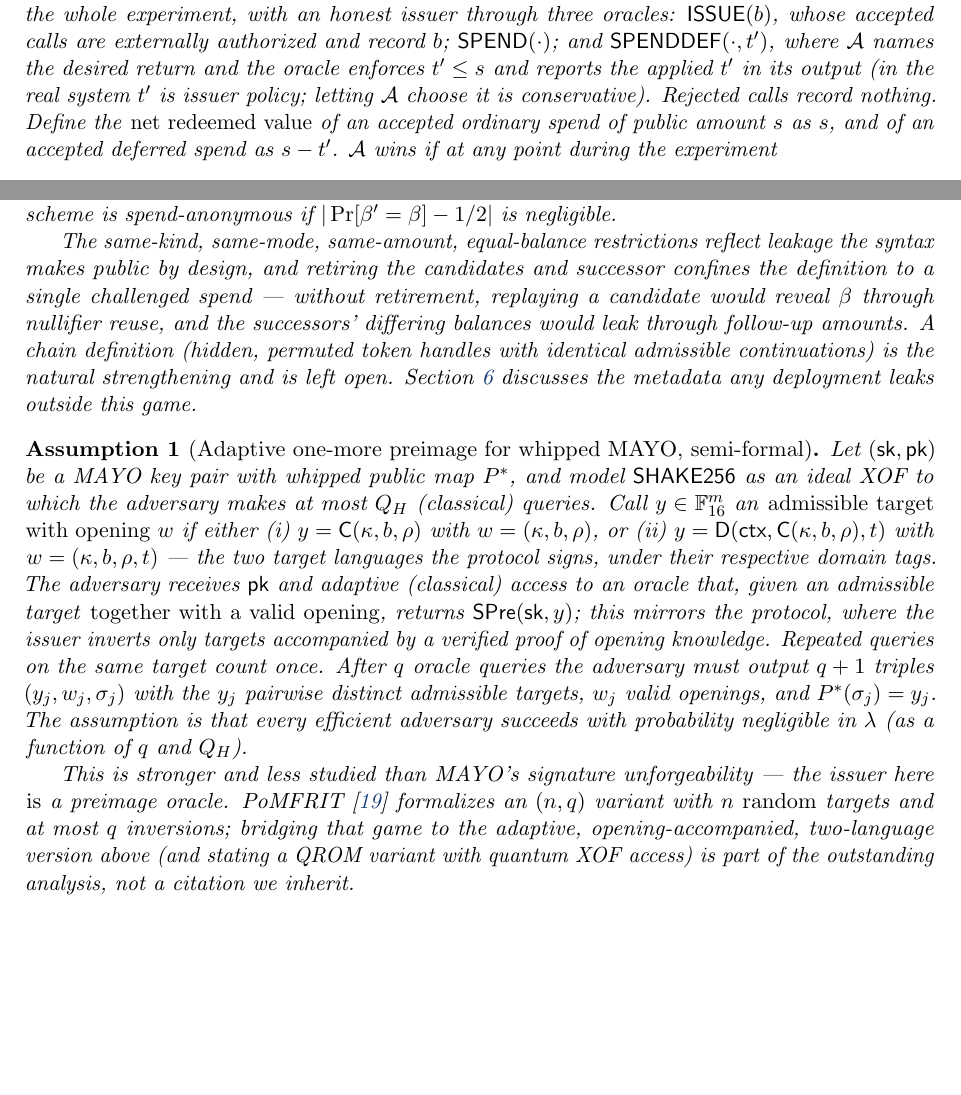
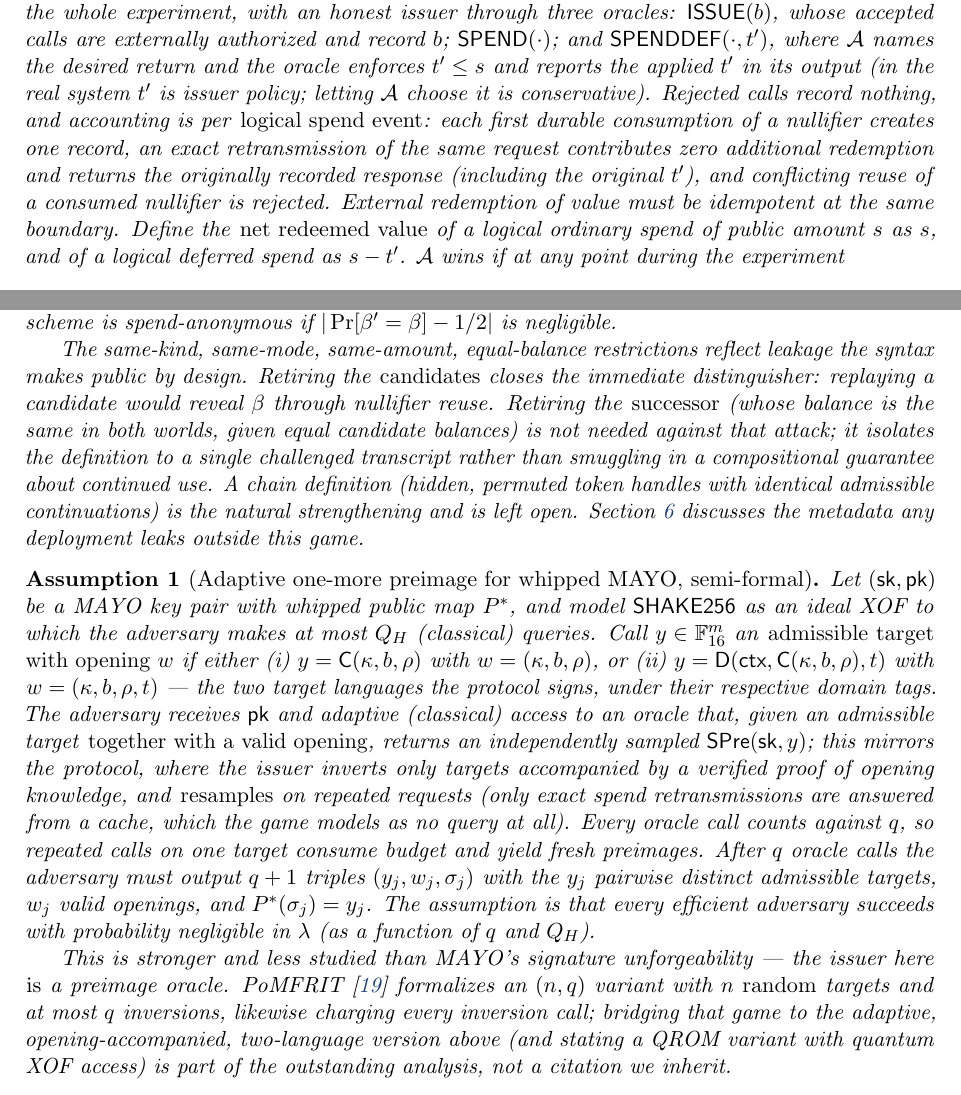
Before and after one commit to SamuelSchlesinger/vole-act, a LaTeX paper (docs/vole-act.tex): two parts of pages 5 and 6 of 13, joined at a grey line, cut so that both start at the same text, the shorter picture padded with empty space. Compiled offline with pdfLaTeX.

Commit message:
docs: round-4 revision per Codex referee round 3
Fiscal game accounting is now per logical spend event (first durable
nullifier consumption; exact retries contribute zero and replay the
recorded t'; external redemption idempotent at the same boundary), closing
the retry double-count. Assumption 1 charges every oracle call against q
with fresh resampling (matching the implementation and PoMFRIT's per-call
accounting). The algorithms figure now states the possible persistence
order (verify -> choose t' -> sample -> construct record -> atomic insert
-> return durable winner) and distinguishes exact-retry hits from the
insertion race. Also: request-digest collision added as a fourth failure
event, VerifyToken enumerates the full client-side checks, Setup's h_pk
defined, successor-retirement rationale corrected, "exact assumption"
softened to candidate semi-formal, figure overflow fixed, and the stale
tracked root PDF regenerated.

Claude-Session: https://claude.ai/code/session_01VZn9iEBwzHk4KdQseF7G3W

```diff
--- a/docs/vole-act.tex
+++ b/docs/vole-act.tex
@@ -319,9 +319,15 @@ record $b$; $\mathsf{SPEND}(\cdot)$; and $\mathsf{SPENDDEF}(\cdot, t')$,
 where $\adv$ names the desired return and the oracle enforces $t' \le s$
 and reports the applied $t'$ in its output (in the real system $t'$ is
 issuer policy; letting $\adv$ choose it is conservative). Rejected calls
-record nothing. Define the \emph{net redeemed value} of an accepted
-ordinary spend of public amount $s$ as $s$, and of an accepted deferred
-spend as $s - t'$. $\adv$ wins if at any point during the experiment
+record nothing, and accounting is per \emph{logical spend event}: each
+first durable consumption of a nullifier creates one record, an exact
+retransmission of the same request contributes zero additional redemption
+and returns the originally recorded response (including the original
+$t'$), and conflicting reuse of a consumed nullifier is rejected. External
+redemption of value must be idempotent at the same boundary. Define the
+\emph{net redeemed value} of a logical ordinary spend of public amount $s$
+as $s$, and of a logical deferred spend as $s - t'$. $\adv$ wins if at any
+point during the experiment
 \[
 \sum_{\text{accepted spends}} \text{net redeemed value}
 \;>\;
@@ -370,13 +376,15 @@ if $\beta' = \beta$; the scheme is spend-anonymous if
 $|\Pr[\beta' = \beta] - 1/2|$ is negligible.
 
 The same-kind, same-mode, same-amount, equal-balance restrictions reflect
-leakage the syntax makes public by design, and retiring the candidates and
-successor confines the definition to a single challenged spend ---
-without retirement, replaying a candidate would reveal $\beta$ through
-nullifier reuse, and the successors' differing balances would leak through
-follow-up amounts. A chain definition (hidden, permuted token handles with
-identical admissible continuations) is the natural strengthening and is
-left open. Section~\ref{sec:security} discusses the metadata any
+leakage the syntax makes public by design. Retiring the \emph{candidates}
+closes the immediate distinguisher: replaying a candidate would reveal
+$\beta$ through nullifier reuse. Retiring the \emph{successor} (whose
+balance is the same in both worlds, given equal candidate balances) is
+not needed against that attack; it isolates the definition to a single
+challenged transcript rather than smuggling in a compositional guarantee
+about continued use. A chain definition (hidden, permuted token handles
+with identical admissible continuations) is the natural strengthening and
+is left open. Section~\ref{sec:security} discusses the metadata any
 deployment leaks outside this game.
 \end{definition}
 
@@ -392,12 +400,15 @@ at most $Q_H$ (classical) queries. Call $y \in \Fsixteen^m$ an
 $w = (\kappa,b,\rho,t)$ --- the two target languages the protocol signs,
 under their respective domain tags. The adversary receives $\mathsf{pk}$
 and adaptive (classical) access to an oracle that, given an admissible
-target \emph{together with a valid opening}, returns
-$\Spre(\mathsf{sk}, y)$; this mirrors the protocol, where the issuer
-inverts only targets accompanied by a verified proof of opening knowledge.
-Repeated queries on the same target count once. After $q$ oracle queries
-the adversary must output $q+1$ triples $(y_j, w_j, \sigma_j)$ with the
-$y_j$ pairwise distinct admissible targets, $w_j$ valid openings, and
+target \emph{together with a valid opening}, returns an independently
+sampled $\Spre(\mathsf{sk}, y)$; this mirrors the protocol, where the
+issuer inverts only targets accompanied by a verified proof of opening
+knowledge, and \emph{resamples} on repeated requests (only exact spend
+retransmissions are answered from a cache, which the game models as no
+query at all). Every oracle call counts against $q$, so repeated calls on
+one target consume budget and yield fresh preimages. After $q$ oracle
+calls the adversary must output $q+1$ triples $(y_j, w_j, \sigma_j)$ with
+the $y_j$ pairwise distinct admissible targets, $w_j$ valid openings, and
 $P^\ast(\sigma_j) = y_j$. The assumption is that every efficient adversary
 succeeds with probability negligible in $\lambda$ (as a function of $q$
 and $Q_H$).
@@ -405,9 +416,10 @@ and $Q_H$).
 This is stronger and less studied than MAYO's signature unforgeability ---
 the issuer here \emph{is} a preimage oracle. PoMFRIT~\cite{PoMFRIT}
 formalizes an $(n,q)$ variant with $n$ \emph{random} targets and at most
-$q$ inversions; bridging that game to the adaptive, opening-accompanied,
-two-language version above (and stating a QROM variant with quantum XOF
-access) is part of the outstanding analysis, not a citation we inherit.
+$q$ inversions, likewise charging every inversion call; bridging that game
+to the adaptive, opening-accompanied, two-language version above (and
+stating a QROM variant with quantum XOF access) is part of the outstanding
+analysis, not a citation we inherit.
 \end{assumption}
 
 \begin{remark}[Hash modeling and adversary class]
```
Also changed, not shown: vole-act.pdf, docs/vole-act.tex (48 more changed lines).
